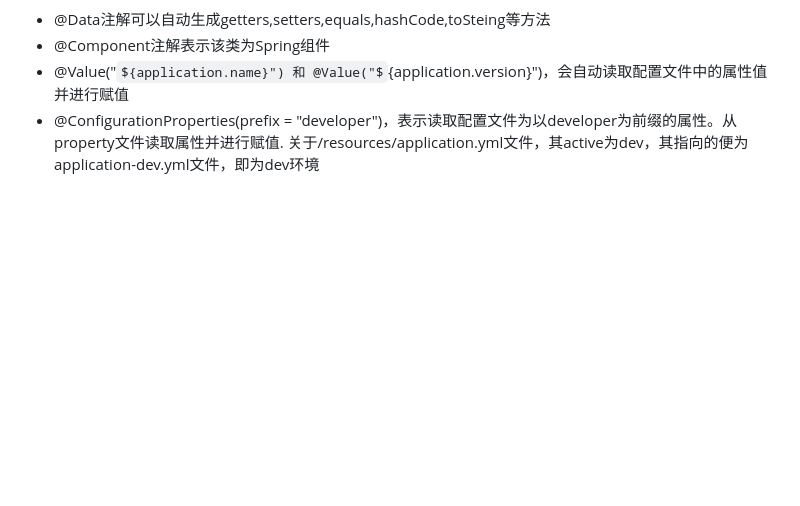
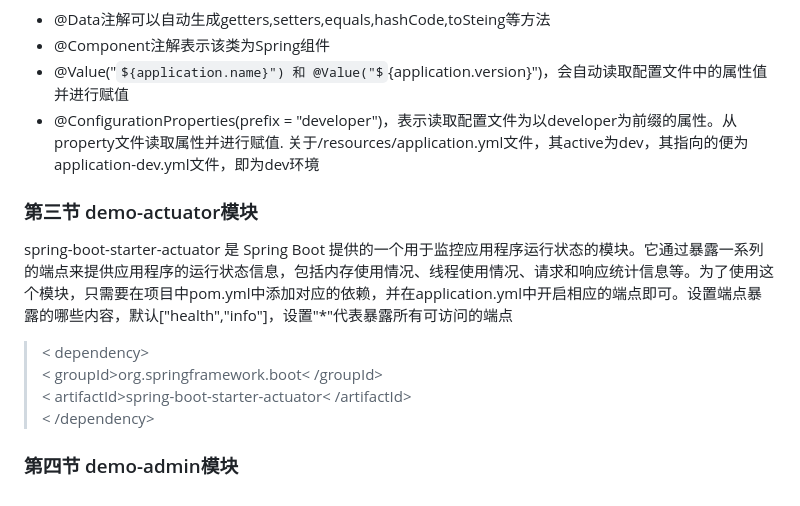
Before and after one commit to eddiehsu66/CodeHub, a Markdown page: StudyNote/SpringBoot.md, the part around the change. Drawn GitHub-style; some formulas as TeX source; blank space fills up the shorter version.

Commit message:
modified

```diff
--- a/StudyNote/SpringBoot.md
+++ b/StudyNote/SpringBoot.md
@@ -34,3 +34,11 @@ strUtil.isBlank()来判断who是否为空，strUtil.format，用来格式化字
 * @Value("${application.name}") 和 @Value("${application.version}")，会自动读取配置文件中的属性值并进行赋值
 * @ConfigurationProperties(prefix = "developer")，表示读取配置文件为以developer为前缀的属性。从property文件读取属性并进行赋值.
 关于/resources/application.yml文件，其active为dev，其指向的便为application-dev.yml文件，即为dev环境
+
+### 第三节 demo-actuator模块
+spring-boot-starter-actuator 是 Spring Boot 提供的一个用于监控应用程序运行状态的模块。它通过暴露一系列的端点来提供应用程序的运行状态信息，包括内存使用情况、线程使用情况、请求和响应统计信息等。为了使用这个模块，只需要在项目中pom.yml中添加对应的依赖，并在application.yml中开启相应的端点即可。设置端点暴露的哪些内容，默认["health","info"]，设置"*"代表暴露所有可访问的端点
+>< dependency>
+>    < groupId>org.springframework.boot< /groupId>
+>    < artifactId>spring-boot-starter-actuator< /artifactId>
+>< /dependency>
+### 第四节 demo-admin模块
```
